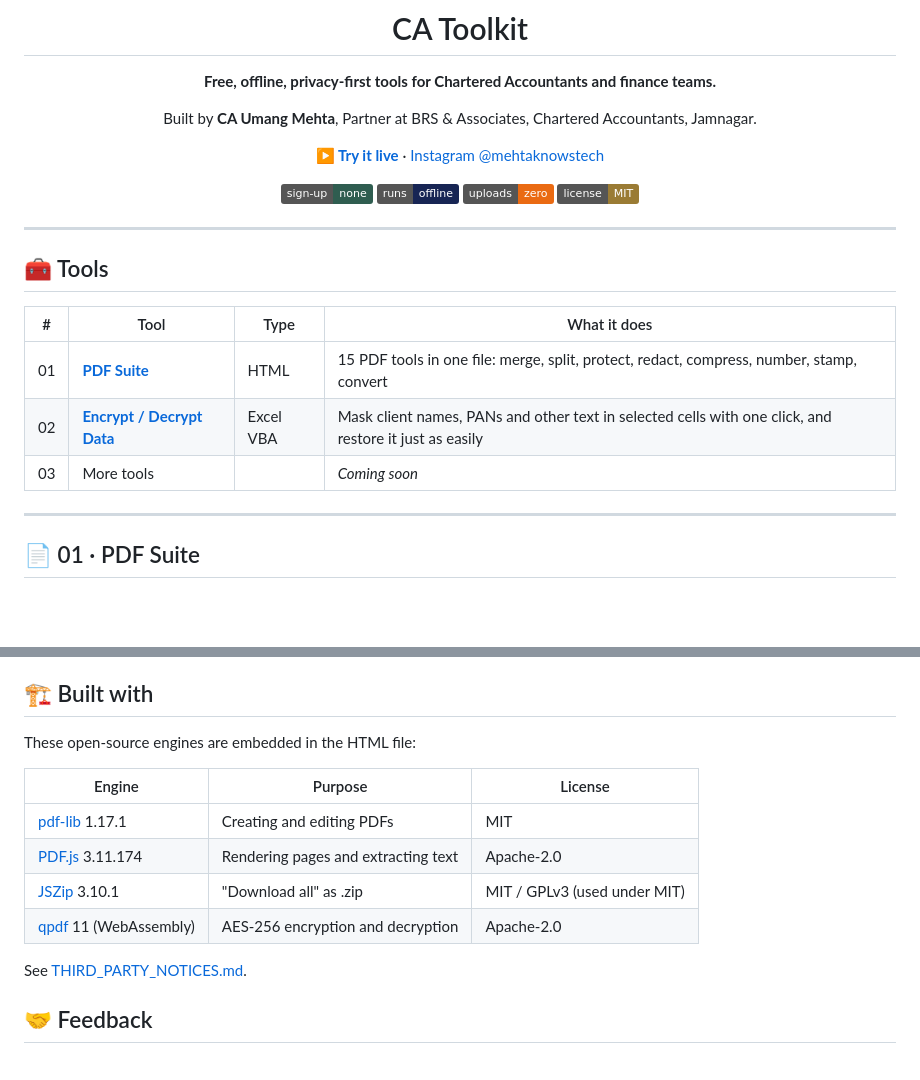
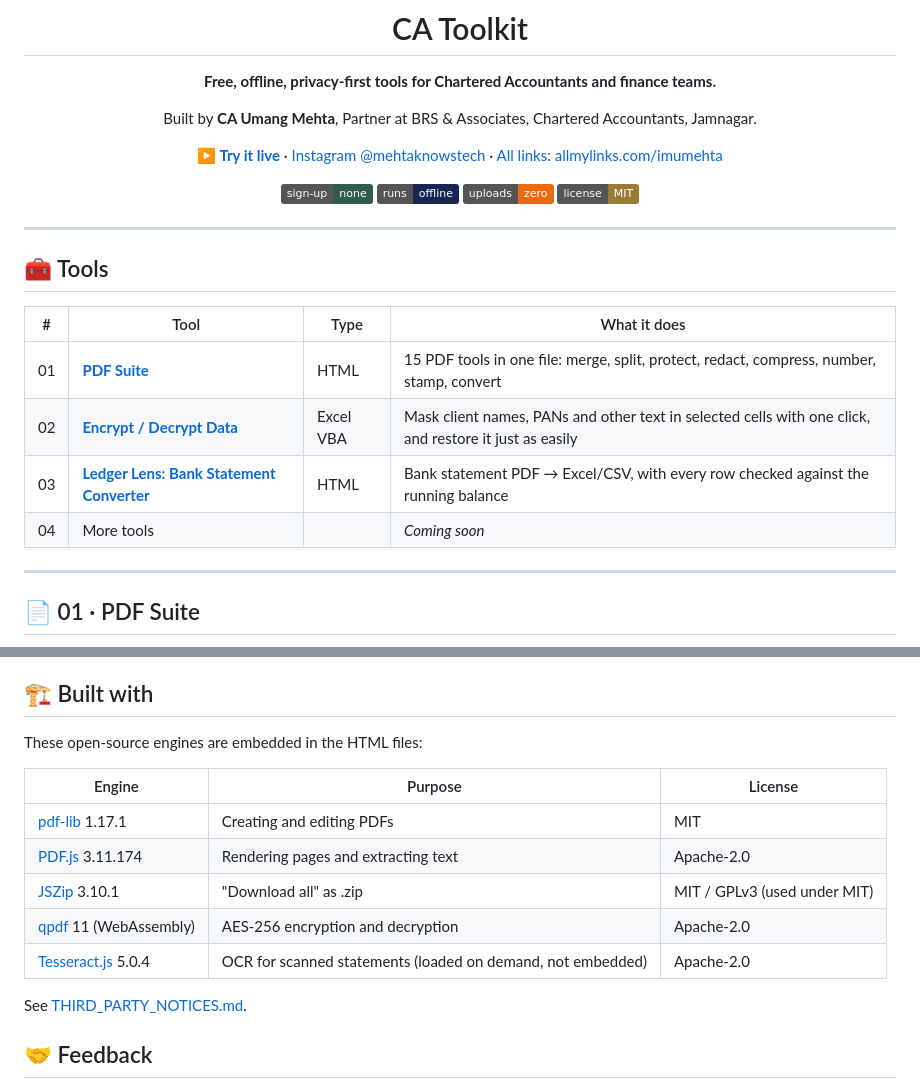
Before and after one commit to imumehta/ca-toolkit, a Markdown page: README.md, 2 parts joined by grey strips. Rendered like a GitHub page; badges without logos; blank space fills up the shorter version.

```diff
--- a/README.md
+++ b/README.md
@@ -6,7 +6,7 @@
 
 Built by **CA Umang Mehta**, Partner at BRS & Associates, Chartered Accountants, Jamnagar.
 
-[**▶ Try it live**](https://imumehta.github.io/ca-toolkit/) · [Instagram @mehtaknowstech](https://www.instagram.com/mehtaknowstech/)
+[**▶ Try it live**](https://imumehta.github.io/ca-toolkit/) · [Instagram @mehtaknowstech](https://www.instagram.com/mehtaknowstech/) · [All links: allmylinks.com/imumehta](https://allmylinks.com/imumehta)
 
 ![No sign-up](https://img.shields.io/badge/sign--up-none-2F5D50) ![Runs offline](https://img.shields.io/badge/runs-offline-172554) ![Nothing uploaded](https://img.shields.io/badge/uploads-zero-EA6A12) ![License: MIT](https://img.shields.io/badge/license-MIT-9A7B34)
 
@@ -20,7 +20,8 @@ Built by **CA Umang Mehta**, Partner at BRS & Associates, Chartered Accountants,
 |---|------|------|--------------|
 | 01 | [**PDF Suite**](01-pdf-suite/) | HTML | 15 PDF tools in one file: merge, split, protect, redact, compress, number, stamp, convert |
 | 02 | [**Encrypt / Decrypt Data**](02-encrypt-decrypt-vba/) | Excel VBA | Mask client names, PANs and other text in selected cells with one click, and restore it just as easily |
-| 03 | More tools | | *Coming soon* |
+| 03 | [**Ledger Lens: Bank Statement Converter**](03-bank-statement-converter/) | HTML | Bank statement PDF → Excel/CSV, with every row checked against the running balance |
+| 04 | More tools | | *Coming soon* |
 
 ---
 
@@ -87,7 +115,7 @@ Handy for screenshots, demos and sample files where client names shouldn't be re
 
 ## 🏗️ Built with
 
-These open-source engines are embedded in the HTML file:
+These open-source engines are embedded in the HTML files:
 
 | Engine | Purpose | License |
 |---|---|---|
@@ -95,6 +123,7 @@ These open-source engines are embedded in the HTML file:
 | [PDF.js](https://github.com/mozilla/pdf.js) 3.11.174 | Rendering pages and extracting text | Apache-2.0 |
 | [JSZip](https://github.com/Stuk/jszip) 3.10.1 | "Download all" as .zip | MIT / GPLv3 (used under MIT) |
 | [qpdf](https://github.com/qpdf/qpdf) 11 (WebAssembly) | AES-256 encryption and decryption | Apache-2.0 |
+| [Tesseract.js](https://github.com/naptha/tesseract.js) 5.0.4 | OCR for scanned statements (loaded on demand, not embedded) | Apache-2.0 |
 
 See [THIRD_PARTY_NOTICES.md](THIRD_PARTY_NOTICES.md).
 
```
Also changed, not shown: other parts of README.md (+29 -2 lines), THIRD_PARTY_NOTICES.md (+6 -0 lines), assets/connect-card.jpeg (added), assets/screenshots/bsc-check.png (added), assets/screenshots/bsc-dark.png (added), assets/screenshots/bsc-review.png (added), assets/screenshots/bsc-upload.png (added), 4 other files.
